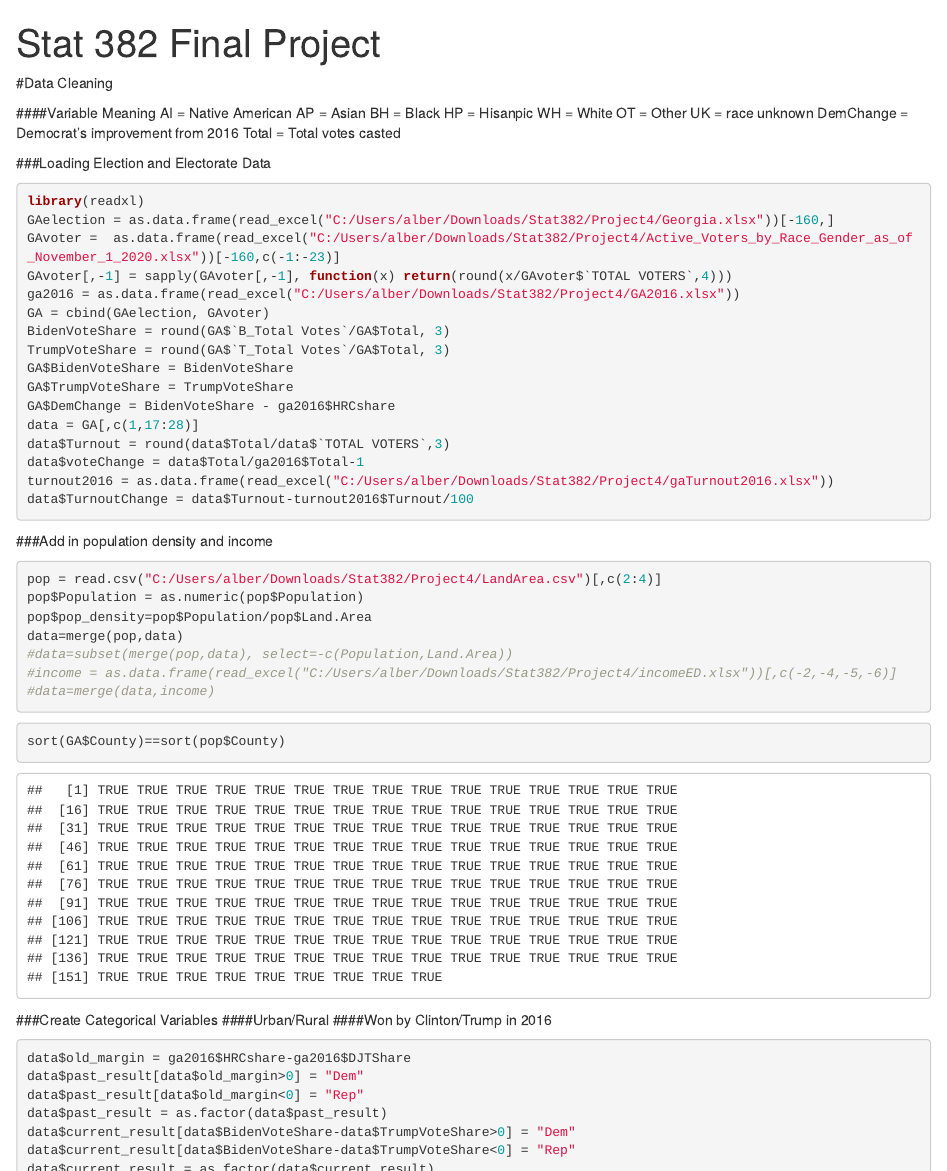
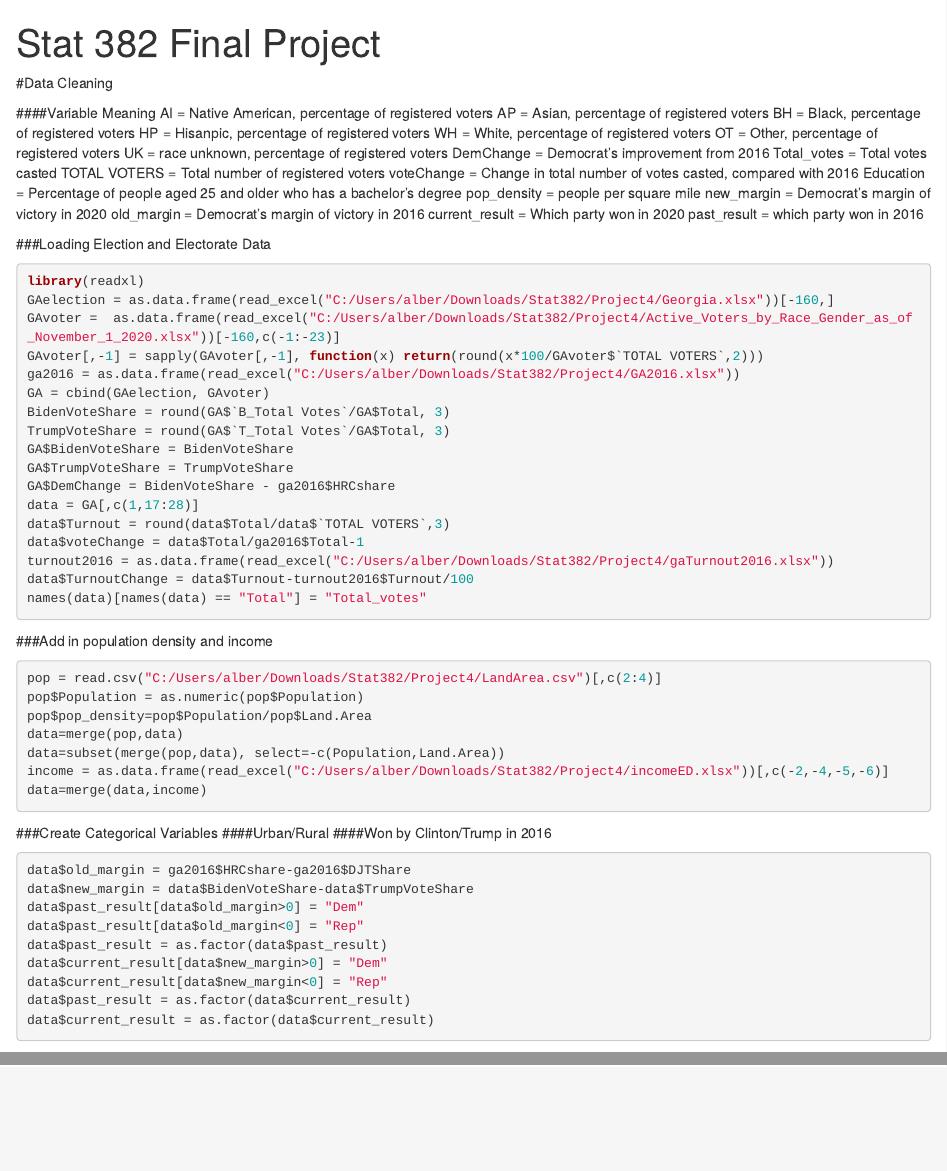
Before and after one commit to jramrz49/2020-Georgia-Election-Analysis, an R Markdown document (project4.Rmd): the page in a window 1100 px wide, from its top, and a second part further down, joined at a grey line. Rendered offline with R 4.5, knitr and Pandoc, with nearby package versions.

Commit message:
added variable description and categorical variables

````diff
--- a/project4.Rmd
+++ b/project4.Rmd
@@ -5,22 +5,30 @@ output: html_notebook
 #Data Cleaning
 
 ####Variable Meaning
-AI = Native American
-AP = Asian
-BH = Black
-HP = Hisanpic
-WH = White
-OT = Other
-UK = race unknown
+AI = Native American, percentage of registered voters
+AP = Asian, percentage of registered voters
+BH = Black, percentage of registered voters
+HP = Hisanpic, percentage of registered voters
+WH = White, percentage of registered voters
+OT = Other, percentage of registered voters
+UK = race unknown, percentage of registered voters
 DemChange = Democrat's improvement from 2016
-Total = Total votes casted
+Total_votes = Total votes casted
+TOTAL VOTERS = Total number of registered voters
+voteChange = Change in total number of votes casted, compared with 2016
+Education = Percentage of people aged 25 and older who has a bachelor's degree
+pop_density = people per square mile
+new_margin = Democrat's margin of victory in 2020
+old_margin = Democrat's margin of victory in 2016
+current_result = Which party won in 2020
+past_result = which party won in 2016
 
 ###Loading Election and Electorate Data
 ```{r}
 library(readxl)
 GAelection = as.data.frame(read_excel("C:/Users/alber/Downloads/Stat382/Project4/Georgia.xlsx"))[-160,]
 GAvoter =  as.data.frame(read_excel("C:/Users/alber/Downloads/Stat382/Project4/Active_Voters_by_Race_Gender_as_of_November_1_2020.xlsx"))[-160,c(-1:-23)]
-GAvoter[,-1] = sapply(GAvoter[,-1], function(x) return(round(x/GAvoter$`TOTAL VOTERS`,4)))
+GAvoter[,-1] = sapply(GAvoter[,-1], function(x) return(round(x*100/GAvoter$`TOTAL VOTERS`,2)))
 ga2016 = as.data.frame(read_excel("C:/Users/alber/Downloads/Stat382/Project4/GA2016.xlsx"))
 GA = cbind(GAelection, GAvoter)
 BidenVoteShare = round(GA$`B_Total Votes`/GA$Total, 3)
@@ -33,6 +41,7 @@ data$Turnout = round(data$Total/data$`TOTAL VOTERS`,3)
 data$voteChange = data$Total/ga2016$Total-1
 turnout2016 = as.data.frame(read_excel("C:/Users/alber/Downloads/Stat382/Project4/gaTurnout2016.xlsx"))
 data$TurnoutChange = data$Turnout-turnout2016$Turnout/100
+names(data)[names(data) == "Total"] = "Total_votes"
 ```
 ###Add in population density and income
 ```{r}
@@ -40,14 +49,12 @@ pop = read.csv("C:/Users/alber/Downloads/Stat382/Project4/LandArea.csv")[,c(2:4)
 pop$Population = as.numeric(pop$Population)
 pop$pop_density=pop$Population/pop$Land.Area
 data=merge(pop,data)
-#data=subset(merge(pop,data), select=-c(Population,Land.Area))
-#income = as.data.frame(read_excel("C:/Users/alber/Downloads/Stat382/Project4/incomeED.xlsx"))[,c(-2,-4,-5,-6)]
-#data=merge(data,income)
+data=subset(merge(pop,data), select=-c(Population,Land.Area))
+income = as.data.frame(read_excel("C:/Users/alber/Downloads/Stat382/Project4/incomeED.xlsx"))[,c(-2,-4,-5,-6)]
+data=merge(data,income)
 ```
 
-```{r}
-sort(GA$County)==sort(pop$County)
-```
+
 
 
 ###Create Categorical Variables
@@ -55,11 +62,13 @@ sort(GA$County)==sort(pop$County)
 ####Won by Clinton/Trump in 2016
 ```{r}
 data$old_margin = ga2016$HRCshare-ga2016$DJTShare
+data$new_margin = data$BidenVoteShare-data$TrumpVoteShare
 data$past_result[data$old_margin>0] = "Dem"
 data$past_result[data$old_margin<0] = "Rep"
 data$past_result = as.factor(data$past_result)
-data$current_result[data$BidenVoteShare-data$TrumpVoteShare>0] = "Dem"
-data$current_result[data$BidenVoteShare-data$TrumpVoteShare<0] = "Rep"
+data$current_result[data$new_margin>0] = "Dem"
+data$current_result[data$new_margin<0] = "Rep"
+data$past_result = as.factor(data$current_result)
 data$current_result = as.factor(data$current_result)
 ```
 Hypotheses:
````
Also changed, not shown: project4.nb.html.
